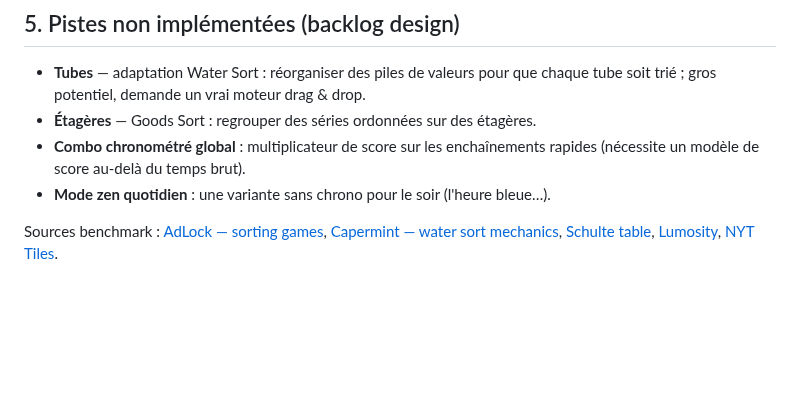
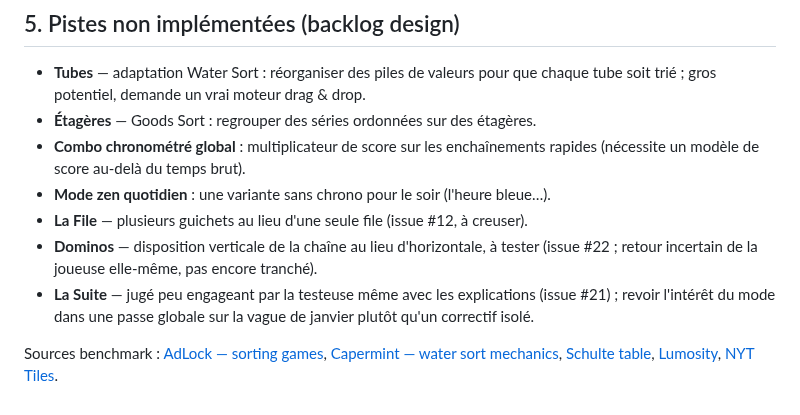
Before and after one commit to Wael3rd/orderix, a Markdown page: docs/gameplay-audit.md, the part around the change. GitHub-like rendering; blank space fills up the shorter version.

Commit message:
doc : backlog design a jour avec les retours de test (issues #12, #21, #22)
Co-Authored-By: Claude (routine feedback) <noreply@anthropic.com>

```diff
--- a/docs/gameplay-audit.md
+++ b/docs/gameplay-audit.md
@@ -97,6 +97,12 @@ joueuse = 7× le même jeu !). Maintenant : rotation des 10 meilleurs modes
 - **Combo chronométré global** : multiplicateur de score sur les enchaînements
   rapides (nécessite un modèle de score au-delà du temps brut).
 - **Mode zen quotidien** : une variante sans chrono pour le soir (l'heure bleue…).
+- **La File** — plusieurs guichets au lieu d'une seule file (issue #12, à creuser).
+- **Dominos** — disposition verticale de la chaîne au lieu d'horizontale, à tester
+  (issue #22 ; retour incertain de la joueuse elle-même, pas encore tranché).
+- **La Suite** — jugé peu engageant par la testeuse même avec les explications
+  (issue #21) ; revoir l'intérêt du mode dans une passe globale sur la vague de
+  janvier plutôt qu'un correctif isolé.
 
 Sources benchmark : [AdLock — sorting games](https://adlock.com/blog/sorting-games-without-adds/),
 [Capermint — water sort mechanics](https://www.capermint.com/blog/water-sort-puzzle-bottle-game/),
```
